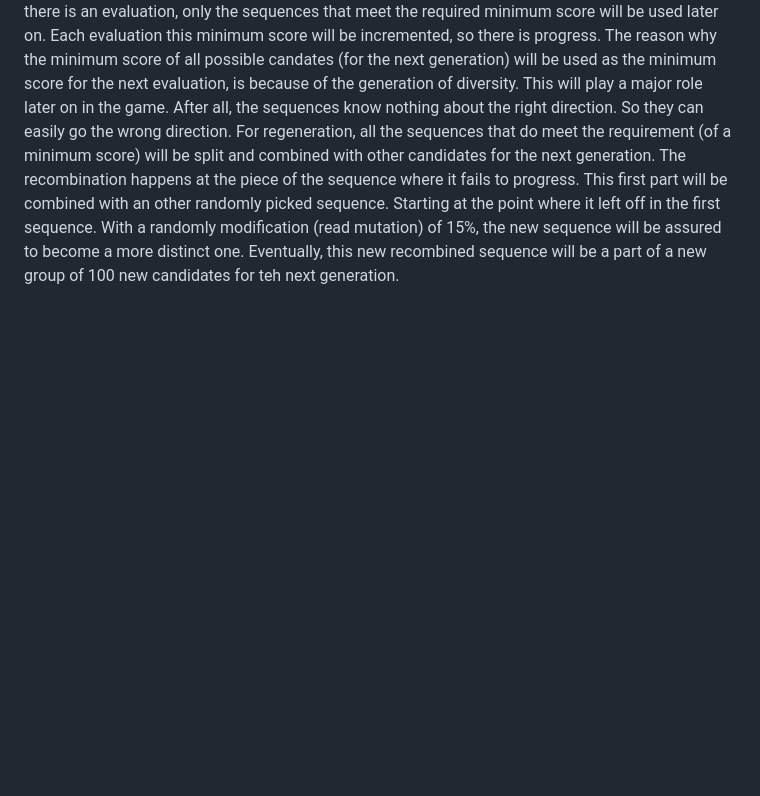
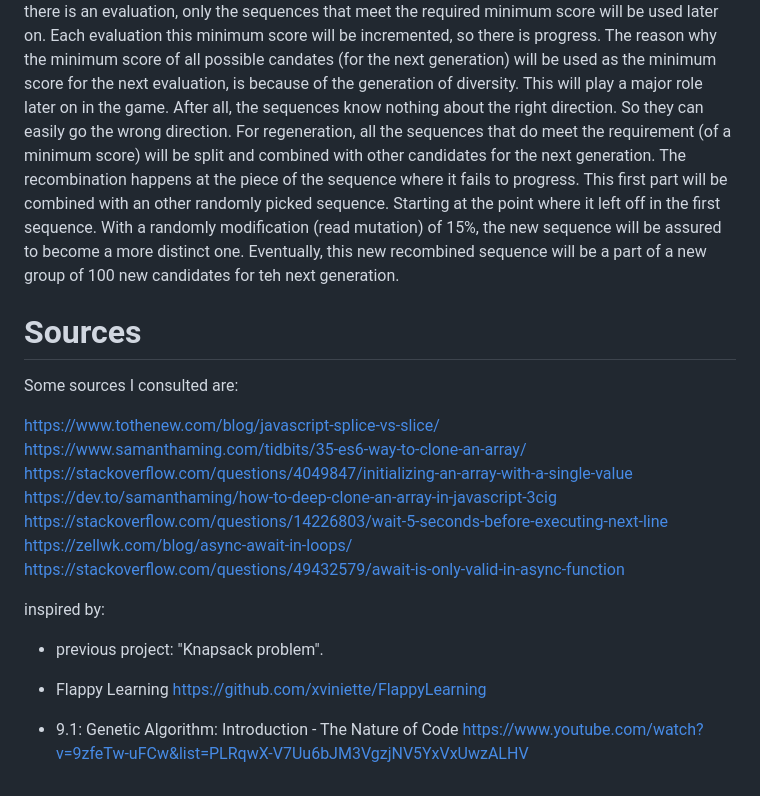
Before and after one commit to PatrickVos/SudokuSolver, a Markdown page: README.md, the part around the change. GitHub-like rendering; blank space fills up the shorter version.

Commit message:
Update README.md
Consulted sources added

```diff
--- a/README.md
+++ b/README.md
@@ -44,3 +44,26 @@ the next generation. The recombination happens at the piece of the sequence wher
 This first part will be combined with an other randomly picked sequence. Starting at the point where it left off in the first sequence.
 With a randomly modification (read mutation) of 15%, the new sequence will be assured to become a more distinct one.
 Eventually, this new recombined sequence will be a part of a new group of 100 new candidates for teh next generation.
+
+
+# Sources
+
+Some sources I consulted are:
+
+https://www.tothenew.com/blog/javascript-splice-vs-slice/
+https://www.samanthaming.com/tidbits/35-es6-way-to-clone-an-array/
+https://stackoverflow.com/questions/4049847/initializing-an-array-with-a-single-value
+https://dev.to/samanthaming/how-to-deep-clone-an-array-in-javascript-3cig
+https://stackoverflow.com/questions/14226803/wait-5-seconds-before-executing-next-line
+https://zellwk.com/blog/async-await-in-loops/
+https://stackoverflow.com/questions/49432579/await-is-only-valid-in-async-function
+
+inspired by:
+
+- previous project: "Knapsack problem".
+
+- Flappy Learning
+  https://github.com/xviniette/FlappyLearning
+
+- 9.1: Genetic Algorithm: Introduction - The Nature of Code
+  https://www.youtube.com/watch?v=9zfeTw-uFCw&list=PLRqwX-V7Uu6bJM3VgzjNV5YxVxUwzALHV
```
